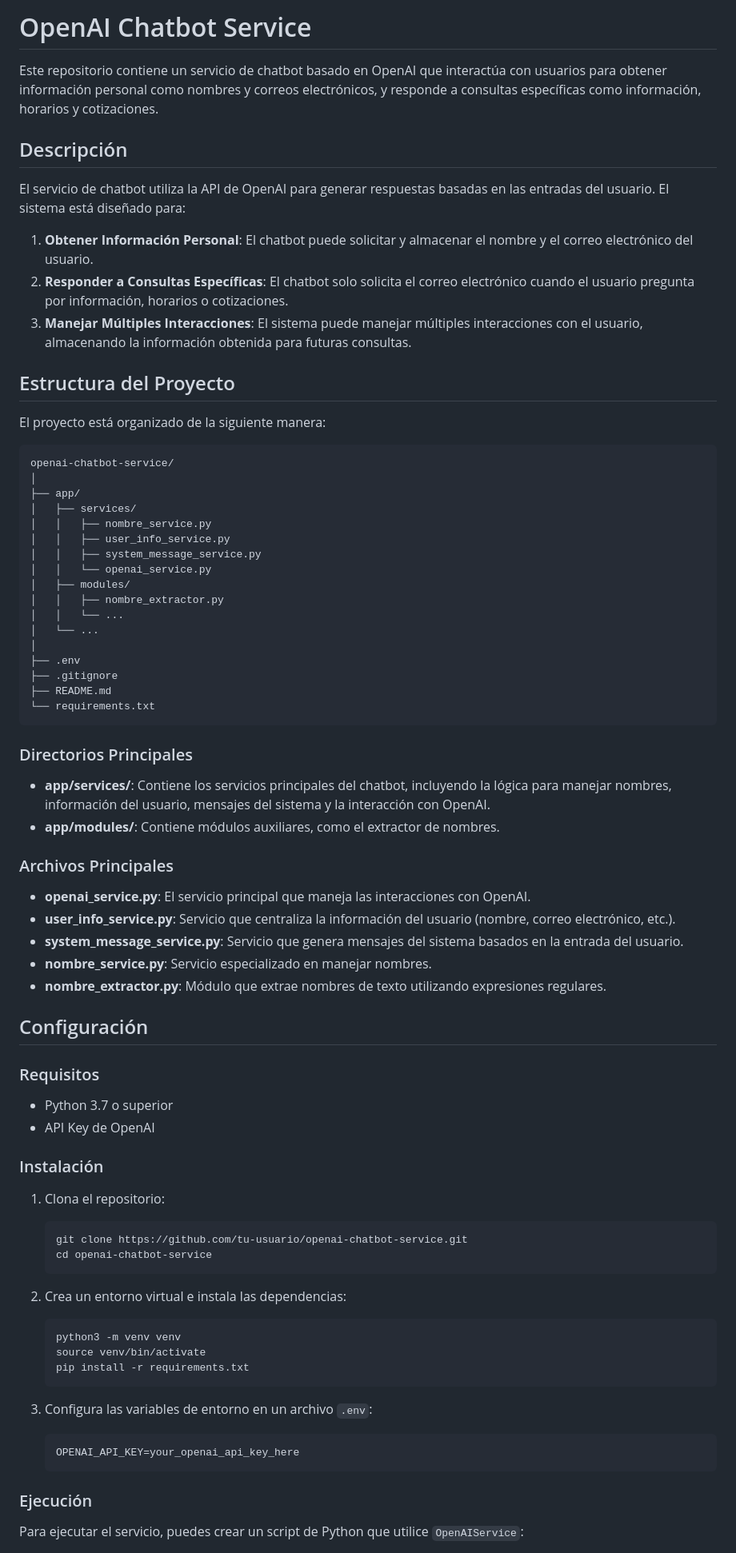
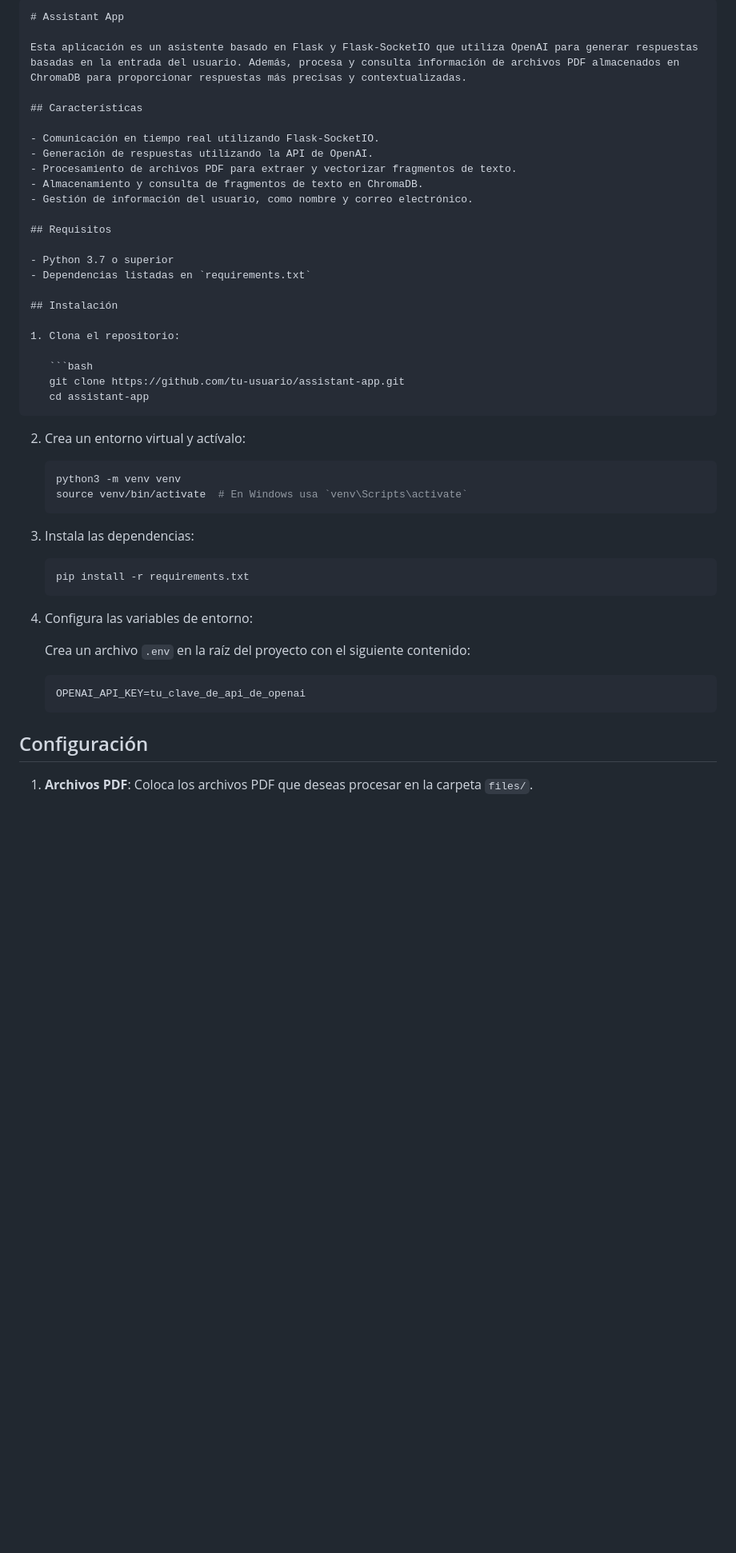
Before and after one commit to gbelot2003/ai_assistant, a Markdown page: README.md, the part around one of its changes. Shown at 80% size. Rendered like a GitHub page; blank space fills up the shorter version.

Commit message:
:pencil: actualizando readme

````diff
--- a/README.md
+++ b/README.md
@@ -1,83 +1,52 @@
-# OpenAI Chatbot Service
+```markdown
+# Assistant App
 
-Este repositorio contiene un servicio de chatbot basado en OpenAI que interactúa con usuarios para obtener información personal como nombres y correos electrónicos, y responde a consultas específicas como información, horarios y cotizaciones.
+Esta aplicación es un asistente basado en Flask y Flask-SocketIO que utiliza OpenAI para generar respuestas basadas en la entrada del usuario. Además, procesa y consulta información de archivos PDF almacenados en ChromaDB para proporcionar respuestas más precisas y contextualizadas.
 
-## Descripción
+## Características
 
-El servicio de chatbot utiliza la API de OpenAI para generar respuestas basadas en las entradas del usuario. El sistema está diseñado para:
+- Comunicación en tiempo real utilizando Flask-SocketIO.
+- Generación de respuestas utilizando la API de OpenAI.
+- Procesamiento de archivos PDF para extraer y vectorizar fragmentos de texto.
+- Almacenamiento y consulta de fragmentos de texto en ChromaDB.
+- Gestión de información del usuario, como nombre y correo electrónico.
 
-1. **Obtener Información Personal**: El chatbot puede solicitar y almacenar el nombre y el correo electrónico del usuario.
-2. **Responder a Consultas Específicas**: El chatbot solo solicita el correo electrónico cuando el usuario pregunta por información, horarios o cotizaciones.
-3. **Manejar Múltiples Interacciones**: El sistema puede manejar múltiples interacciones con el usuario, almacenando la información obtenida para futuras consultas.
-
-## Estructura del Proyecto
-
-El proyecto está organizado de la siguiente manera:
-
-```
-openai-chatbot-service/
-│
-├── app/
-│   ├── services/
-│   │   ├── nombre_service.py
-│   │   ├── user_info_service.py
-│   │   ├── system_message_service.py
-│   │   └── openai_service.py
-│   ├── modules/
-│   │   ├── nombre_extractor.py
-│   │   └── ...
-│   └── ...
-│
-├── .env
-├── .gitignore
-├── README.md
-└── requirements.txt
-```
-
-### Directorios Principales
-
-- **app/services/**: Contiene los servicios principales del chatbot, incluyendo la lógica para manejar nombres, información del usuario, mensajes del sistema y la interacción con OpenAI.
-- **app/modules/**: Contiene módulos auxiliares, como el extractor de nombres.
-
-### Archivos Principales
-
-- **openai_service.py**: El servicio principal que maneja las interacciones con OpenAI.
-- **user_info_service.py**: Servicio que centraliza la información del usuario (nombre, correo electrónico, etc.).
-- **system_message_service.py**: Servicio que genera mensajes del sistema basados en la entrada del usuario.
-- **nombre_service.py**: Servicio especializado en manejar nombres.
-- **nombre_extractor.py**: Módulo que extrae nombres de texto utilizando expresiones regulares.
-
-## Configuración
-
-### Requisitos
+## Requisitos
 
 - Python 3.7 o superior
-- API Key de OpenAI
+- Dependencias listadas en `requirements.txt`
 
-### Instalación
+## Instalación
 
 1. Clona el repositorio:
 
    ```bash
-   git clone https://github.com/tu-usuario/openai-chatbot-service.git
-   cd openai-chatbot-service
+   git clone https://github.com/tu-usuario/assistant-app.git
+   cd assistant-app
    ```
 
-2. Crea un entorno virtual e instala las dependencias:
+2. Crea un entorno virtual y actívalo:
 
    ```bash
    python3 -m venv venv
-   source venv/bin/activate
+   source venv/bin/activate  # En Windows usa `venv\Scripts\activate`
+   ```
+
+3. Instala las dependencias:
+
+   ```bash
    pip install -r requirements.txt
    ```
 
-3. Configura las variables de entorno en un archivo `.env`:
+4. Configura las variables de entorno:
+
+   Crea un archivo `.env` en la raíz del proyecto con el siguiente contenido:
 
    ```env
-   OPENAI_API_KEY=your_openai_api_key_here
+   OPENAI_API_KEY=tu_clave_de_api_de_openai
    ```
 
-### Ejecución
+## Configuración
 
-Para ejecutar el servicio, puedes crear un script de Python que utilice `OpenAIService`:
+1. **Archivos PDF**: Coloca los archivos PDF que deseas procesar en la carpeta `files/`.
 
````
Also changed, not shown: other parts of README.md (+54 -14 lines).
